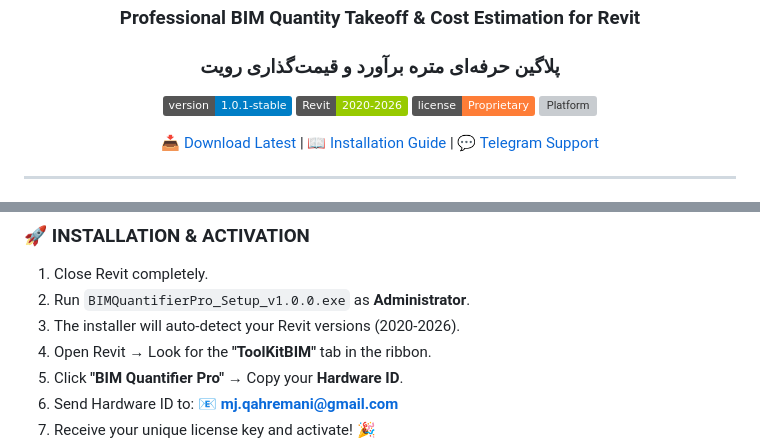
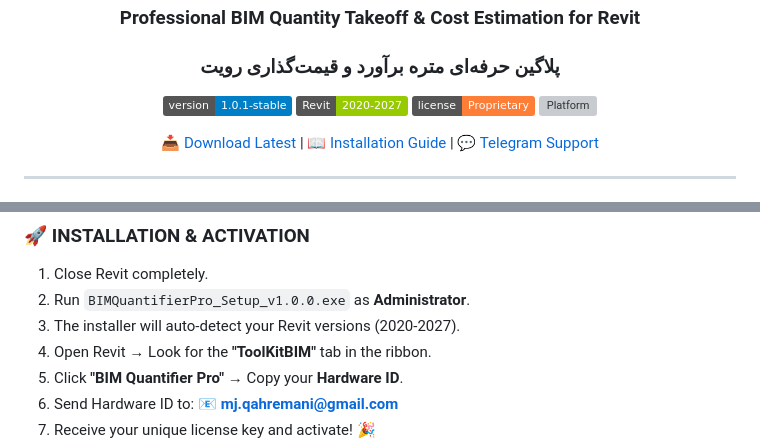
Before and after one commit to dotnetbim/toolkitbim-quantifier, a Markdown page: README.md, 2 parts joined by grey strips. Drawn GitHub-style; badges without logos; grey boxes are pictures that could not be loaded.

Commit message:
Update Revit version in README to 2027

```diff
--- a/README.md
+++ b/README.md
@@ -6,7 +6,7 @@
 ### پلاگین حرفه‌ای متره برآورد و قیمت‌گذاری رویت
 
 ![Version](https://img.shields.io/badge/version-1.0.1--stable-blue)
-![Revit](https://img.shields.io/badge/Revit-2020--2026-green)
+![Revit](https://img.shields.io/badge/Revit-2020--2027-green)
 ![License](https://img.shields.io/badge/license-Proprietary-orange)
 ![Platform](https://img.shields.io/badge/platform-Windows%2010%2F11-lightgrey)
 
@@ -64,7 +64,7 @@ When you open Revit for the first time, you may see: *"The publisher of this add
 ### 🚀 INSTALLATION & ACTIVATION
 1. Close Revit completely.
 2. Run `BIMQuantifierPro_Setup_v1.0.0.exe` as **Administrator**.
-3. The installer will auto-detect your Revit versions (2020-2026).
+3. The installer will auto-detect your Revit versions (2020-2027).
 4. Open Revit → Look for the **"ToolKitBIM"** tab in the ribbon.
 5. Click **"BIM Quantifier Pro"** → Copy your **Hardware ID**.
 6. Send Hardware ID to: 📧 **mj.qahremani@gmail.com**
```
